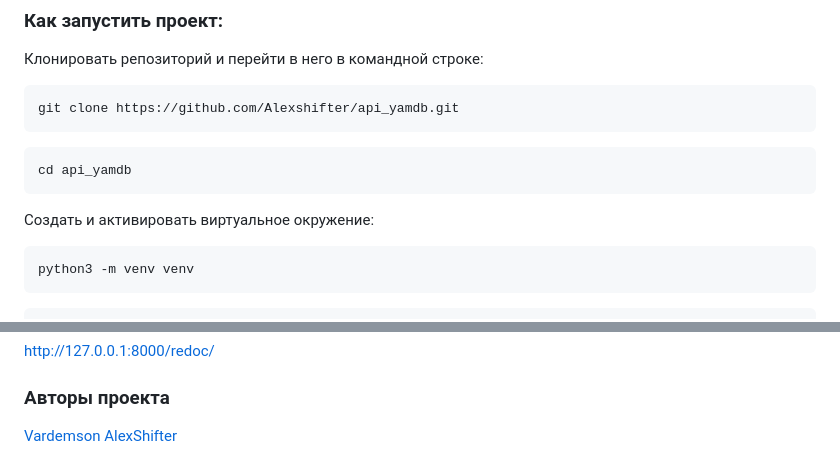
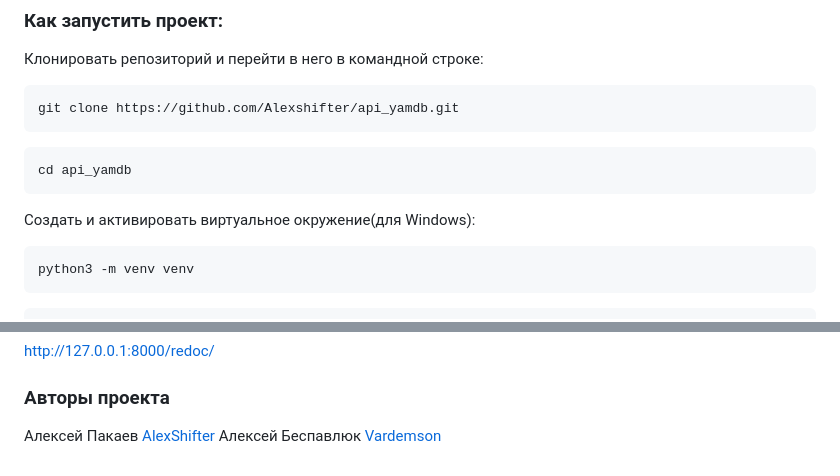
Before and after one commit to Alexshifter/api_yamdb, a Markdown page: README.md, 2 parts joined by grey strips. Rendered like a GitHub page.

````diff
--- a/README.md
+++ b/README.md
@@ -28,7 +28,7 @@ git clone https://github.com/Alexshifter/api_yamdb.git
 cd api_yamdb
 ```
 
-Cоздать и активировать виртуальное окружение:
+Cоздать и активировать виртуальное окружение(для Windows):
 
 ```
 python3 -m venv venv
@@ -64,5 +64,5 @@ python manage.py runserver
 ### Посмотреть всю документацию для API можно по адресу:
 http://127.0.0.1:8000/redoc/
 ### Авторы проекта
-[Vardemson](https://github.com/VardDemson)
-[AlexShifter](https://github.com/AlexShifter)
+Алексей Пакаев [AlexShifter](https://github.com/AlexShifter)
+Алексей Беспавлюк [Vardemson](https://github.com/VardDemson)
````
